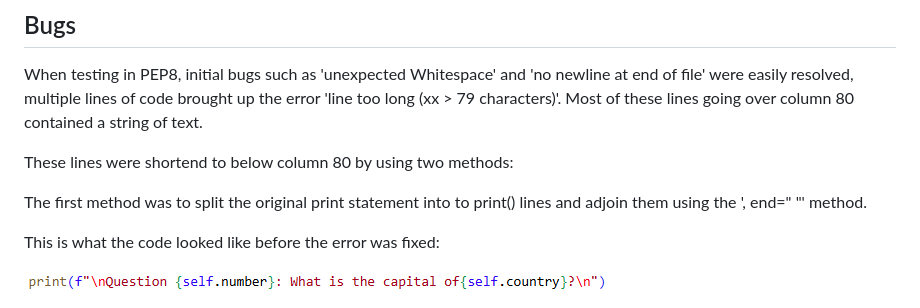
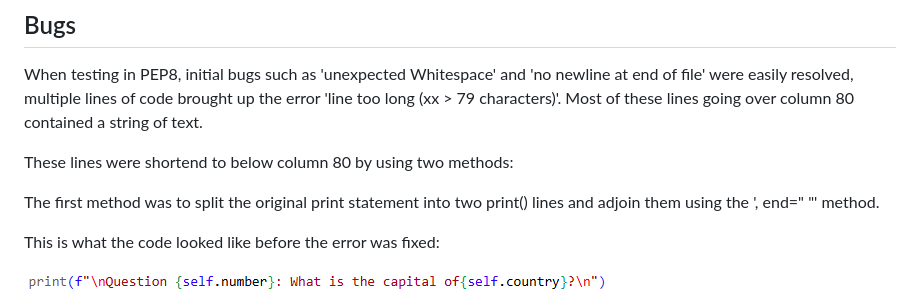
Before and after one commit to JohnStuartPhil/new-approach-3, a Markdown page: README.md, the part around the change. GitHub-like rendering.

Commit message:
Correct spelling in README

```diff
--- a/README.md
+++ b/README.md
@@ -67,7 +67,7 @@ Most of these lines going over column 80 contained a string of text.
 
 These lines were shortend to below column 80 by using two methods:
 
-The first method was to split the original print statement into to print() lines and adjoin them using the ', end=" "' method.
+The first method was to split the original print statement into two print() lines and adjoin them using the ', end=" "' method.
 
 This is what the code looked like before the error was fixed:
 
```
